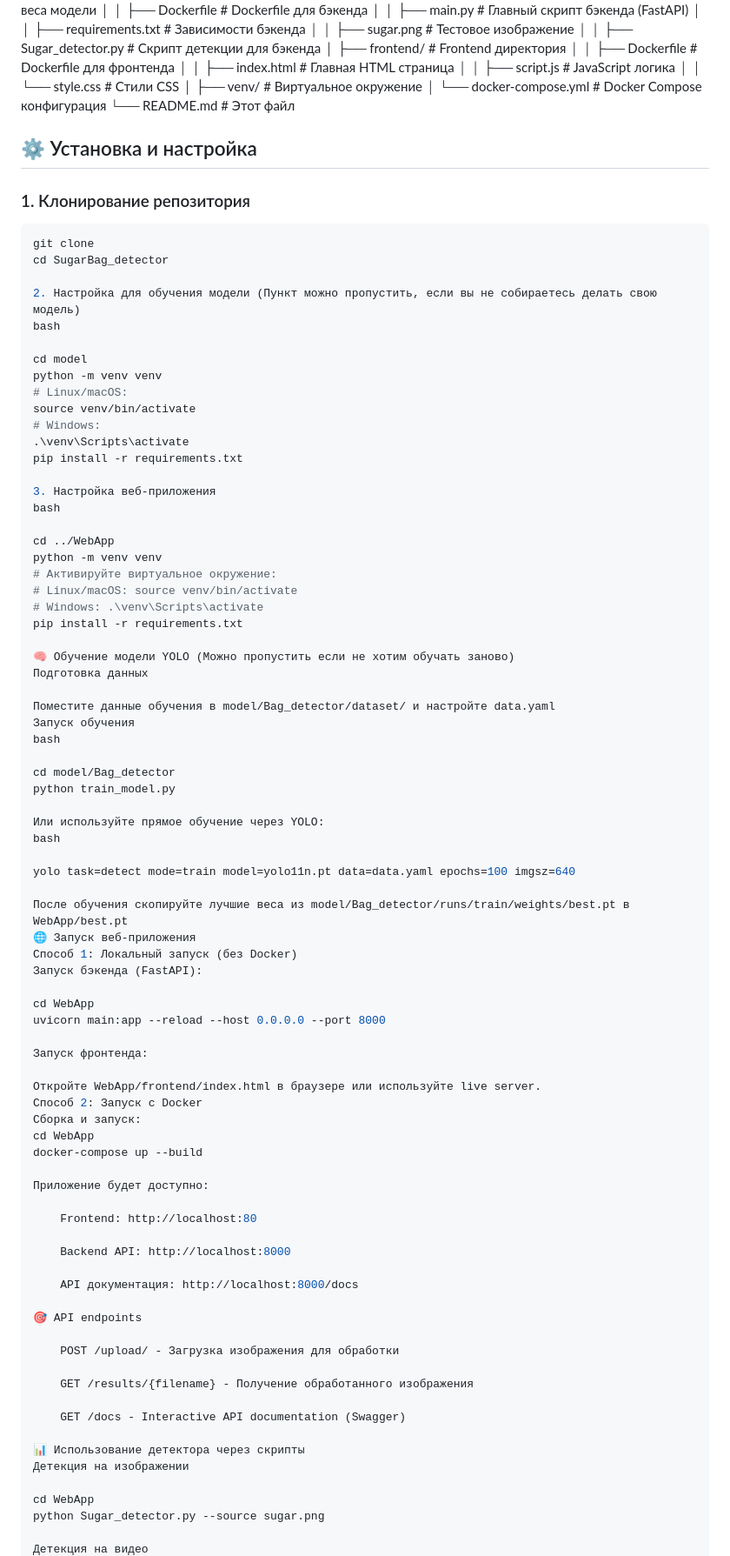
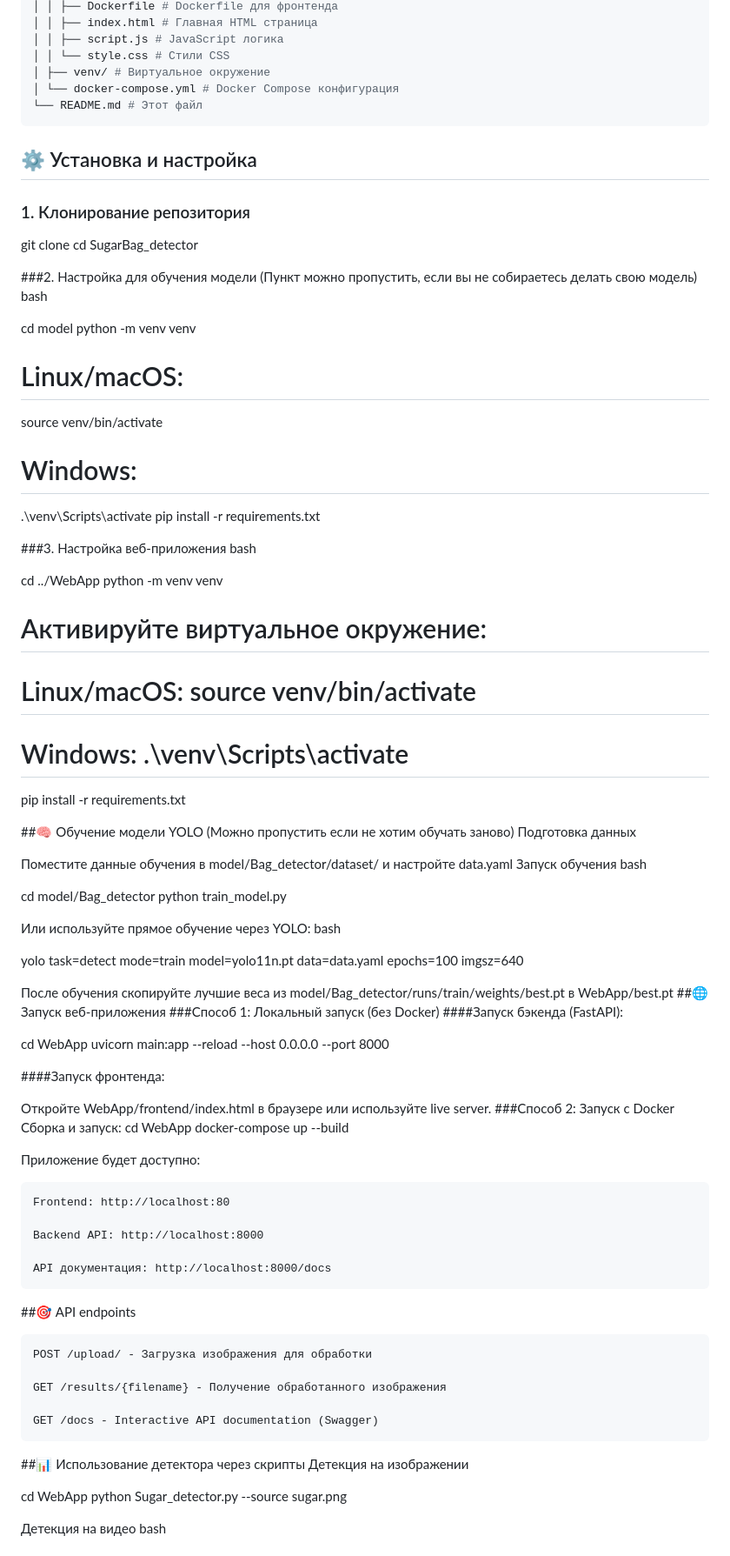
Before and after one commit to MarozauAliaksei/SGS_Test_Tasks, a Markdown page: Sugarbag_detector/README.md, the part around one of its changes. Shown at 87% size. Rendered like a GitHub page.

````diff
--- a/Sugarbag_detector/README.md
+++ b/Sugarbag_detector/README.md
@@ -36,15 +39,14 @@ SugarBag_detector/
 │ ├── venv/ # Виртуальное окружение
 │ └── docker-compose.yml # Docker Compose конфигурация
 └── README.md # Этот файл
-
+```
 ## ⚙️ Установка и настройка
 
 ### 1. Клонирование репозитория
-```bash
 git clone
 cd SugarBag_detector
 
-2. Настройка для обучения модели (Пункт можно пропустить, если вы не собираетесь делать свою модель)
+###2. Настройка для обучения модели (Пункт можно пропустить, если вы не собираетесь делать свою модель)
 bash
 
 cd model
@@ -55,7 +57,7 @@ source venv/bin/activate
 .\venv\Scripts\activate
 pip install -r requirements.txt
 
-3. Настройка веб-приложения
+###3. Настройка веб-приложения
 bash
 
 cd ../WebApp
@@ -65,7 +67,7 @@ python -m venv venv
 # Windows: .\venv\Scripts\activate
 pip install -r requirements.txt
 
-🧠 Обучение модели YOLO (Можно пропустить если не хотим обучать заново)
+##🧠 Обучение модели YOLO (Можно пропустить если не хотим обучать заново)
 Подготовка данных
 
 Поместите данные обучения в model/Bag_detector/dataset/ и настройте data.yaml
@@ -81,17 +83,17 @@ bash
 yolo task=detect mode=train model=yolo11n.pt data=data.yaml epochs=100 imgsz=640
 
 После обучения скопируйте лучшие веса из model/Bag_detector/runs/train/weights/best.pt в WebApp/best.pt
-🌐 Запуск веб-приложения
-Способ 1: Локальный запуск (без Docker)
-Запуск бэкенда (FastAPI):
+##🌐 Запуск веб-приложения
+###Способ 1: Локальный запуск (без Docker)
+####Запуск бэкенда (FastAPI):
 
 cd WebApp
 uvicorn main:app --reload --host 0.0.0.0 --port 8000
 
-Запуск фронтенда:
+####Запуск фронтенда:
 
 Откройте WebApp/frontend/index.html в браузере или используйте live server.
-Способ 2: Запуск с Docker
+###Способ 2: Запуск с Docker
 Сборка и запуск:
 cd WebApp
 docker-compose up --build
@@ -104,7 +106,7 @@ docker-compose up --build
 
     API документация: http://localhost:8000/docs
 
-🎯 API endpoints
+##🎯 API endpoints
 
     POST /upload/ - Загрузка изображения для обработки
 
@@ -112,7 +114,7 @@ docker-compose up --build
 
     GET /docs - Interactive API documentation (Swagger)
 
-📊 Использование детектора через скрипты
+##📊 Использование детектора через скрипты
 Детекция на изображении
 
 cd WebApp
````
Also changed, not shown: other parts of Sugarbag_detector/README.md (+7 -4 lines).
